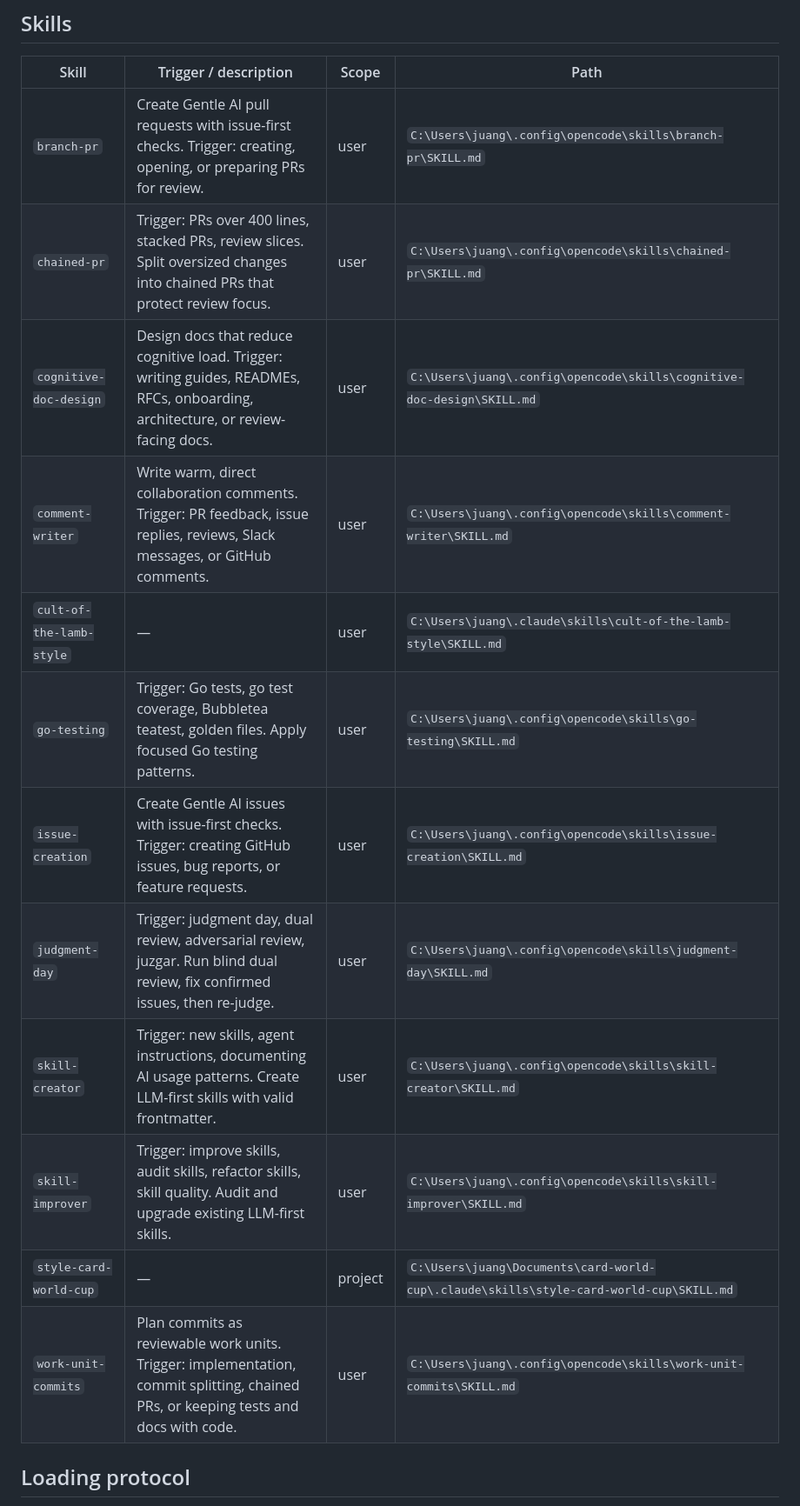
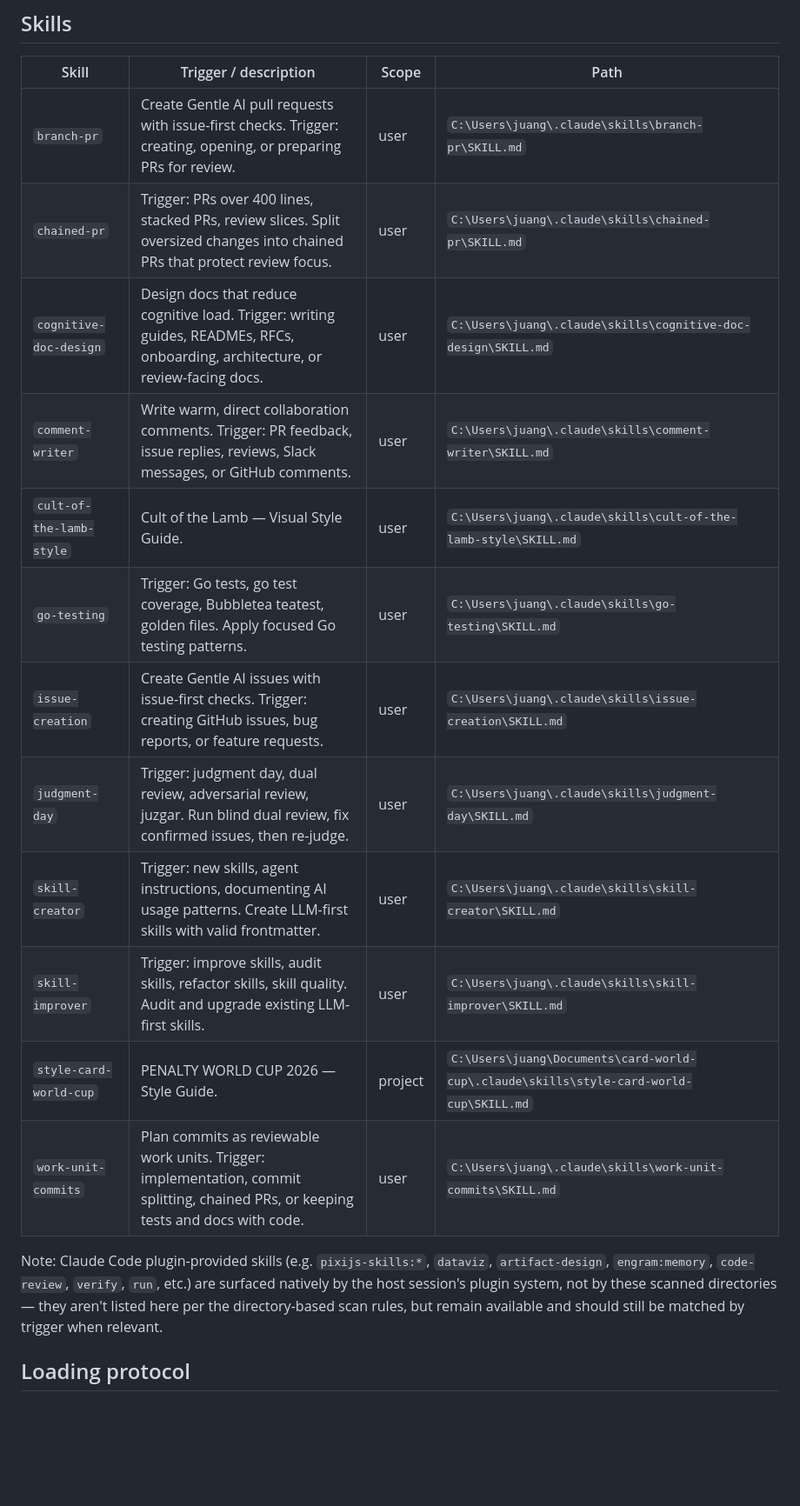
Before and after one commit to Juan-Garavito/penalty-card-world-cup, a Markdown page: .atl/skill-registry.md, the part around one of its changes. Shown at 87% size. GitHub-like rendering; blank space fills up the shorter version.

Commit message:
chore(sdd): refresh skill registry to point at .claude/skills
Registry paths pointed at opencode/copilot mirrors instead of the
active .claude/skills source for this session; regenerated via
sdd-init.

```diff
--- a/.atl/skill-registry.md
+++ b/.atl/skill-registry.md
@@ -21,18 +23,20 @@ Last updated: 2026-06-07
 
 | Skill | Trigger / description | Scope | Path |
 | --- | --- | --- | --- |
-| `branch-pr` | Create Gentle AI pull requests with issue-first checks. Trigger: creating, opening, or preparing PRs for review. | user | `C:\Users\juang\.config\opencode\skills\branch-pr\SKILL.md` |
-| `chained-pr` | Trigger: PRs over 400 lines, stacked PRs, review slices. Split oversized changes into chained PRs that protect review focus. | user | `C:\Users\juang\.config\opencode\skills\chained-pr\SKILL.md` |
-| `cognitive-doc-design` | Design docs that reduce cognitive load. Trigger: writing guides, READMEs, RFCs, onboarding, architecture, or review-facing docs. | user | `C:\Users\juang\.config\opencode\skills\cognitive-doc-design\SKILL.md` |
-| `comment-writer` | Write warm, direct collaboration comments. Trigger: PR feedback, issue replies, reviews, Slack messages, or GitHub comments. | user | `C:\Users\juang\.config\opencode\skills\comment-writer\SKILL.md` |
-| `cult-of-the-lamb-style` | — | user | `C:\Users\juang\.claude\skills\cult-of-the-lamb-style\SKILL.md` |
-| `go-testing` | Trigger: Go tests, go test coverage, Bubbletea teatest, golden files. Apply focused Go testing patterns. | user | `C:\Users\juang\.config\opencode\skills\go-testing\SKILL.md` |
-| `issue-creation` | Create Gentle AI issues with issue-first checks. Trigger: creating GitHub issues, bug reports, or feature requests. | user | `C:\Users\juang\.config\opencode\skills\issue-creation\SKILL.md` |
-| `judgment-day` | Trigger: judgment day, dual review, adversarial review, juzgar. Run blind dual review, fix confirmed issues, then re-judge. | user | `C:\Users\juang\.config\opencode\skills\judgment-day\SKILL.md` |
-| `skill-creator` | Trigger: new skills, agent instructions, documenting AI usage patterns. Create LLM-first skills with valid frontmatter. | user | `C:\Users\juang\.config\opencode\skills\skill-creator\SKILL.md` |
-| `skill-improver` | Trigger: improve skills, audit skills, refactor skills, skill quality. Audit and upgrade existing LLM-first skills. | user | `C:\Users\juang\.config\opencode\skills\skill-improver\SKILL.md` |
-| `style-card-world-cup` | — | project | `C:\Users\juang\Documents\card-world-cup\.claude\skills\style-card-world-cup\SKILL.md` |
-| `work-unit-commits` | Plan commits as reviewable work units. Trigger: implementation, commit splitting, chained PRs, or keeping tests and docs with code. | user | `C:\Users\juang\.config\opencode\skills\work-unit-commits\SKILL.md` |
+| `branch-pr` | Create Gentle AI pull requests with issue-first checks. Trigger: creating, opening, or preparing PRs for review. | user | `C:\Users\juang\.claude\skills\branch-pr\SKILL.md` |
+| `chained-pr` | Trigger: PRs over 400 lines, stacked PRs, review slices. Split oversized changes into chained PRs that protect review focus. | user | `C:\Users\juang\.claude\skills\chained-pr\SKILL.md` |
+| `cognitive-doc-design` | Design docs that reduce cognitive load. Trigger: writing guides, READMEs, RFCs, onboarding, architecture, or review-facing docs. | user | `C:\Users\juang\.claude\skills\cognitive-doc-design\SKILL.md` |
+| `comment-writer` | Write warm, direct collaboration comments. Trigger: PR feedback, issue replies, reviews, Slack messages, or GitHub comments. | user | `C:\Users\juang\.claude\skills\comment-writer\SKILL.md` |
+| `cult-of-the-lamb-style` | Cult of the Lamb — Visual Style Guide. | user | `C:\Users\juang\.claude\skills\cult-of-the-lamb-style\SKILL.md` |
+| `go-testing` | Trigger: Go tests, go test coverage, Bubbletea teatest, golden files. Apply focused Go testing patterns. | user | `C:\Users\juang\.claude\skills\go-testing\SKILL.md` |
+| `issue-creation` | Create Gentle AI issues with issue-first checks. Trigger: creating GitHub issues, bug reports, or feature requests. | user | `C:\Users\juang\.claude\skills\issue-creation\SKILL.md` |
+| `judgment-day` | Trigger: judgment day, dual review, adversarial review, juzgar. Run blind dual review, fix confirmed issues, then re-judge. | user | `C:\Users\juang\.claude\skills\judgment-day\SKILL.md` |
+| `skill-creator` | Trigger: new skills, agent instructions, documenting AI usage patterns. Create LLM-first skills with valid frontmatter. | user | `C:\Users\juang\.claude\skills\skill-creator\SKILL.md` |
+| `skill-improver` | Trigger: improve skills, audit skills, refactor skills, skill quality. Audit and upgrade existing LLM-first skills. | user | `C:\Users\juang\.claude\skills\skill-improver\SKILL.md` |
+| `style-card-world-cup` | PENALTY WORLD CUP 2026 — Style Guide. | project | `C:\Users\juang\Documents\card-world-cup\.claude\skills\style-card-world-cup\SKILL.md` |
+| `work-unit-commits` | Plan commits as reviewable work units. Trigger: implementation, commit splitting, chained PRs, or keeping tests and docs with code. | user | `C:\Users\juang\.claude\skills\work-unit-commits\SKILL.md` |
+
+Note: Claude Code plugin-provided skills (e.g. `pixijs-skills:*`, `dataviz`, `artifact-design`, `engram:memory`, `code-review`, `verify`, `run`, etc.) are surfaced natively by the host session's plugin system, not by these scanned directories — they aren't listed here per the directory-based scan rules, but remain available and should still be matched by trigger when relevant.
 
 ## Loading protocol
 
```
Also changed, not shown: other parts of .atl/skill-registry.md (+8 -6 lines).
